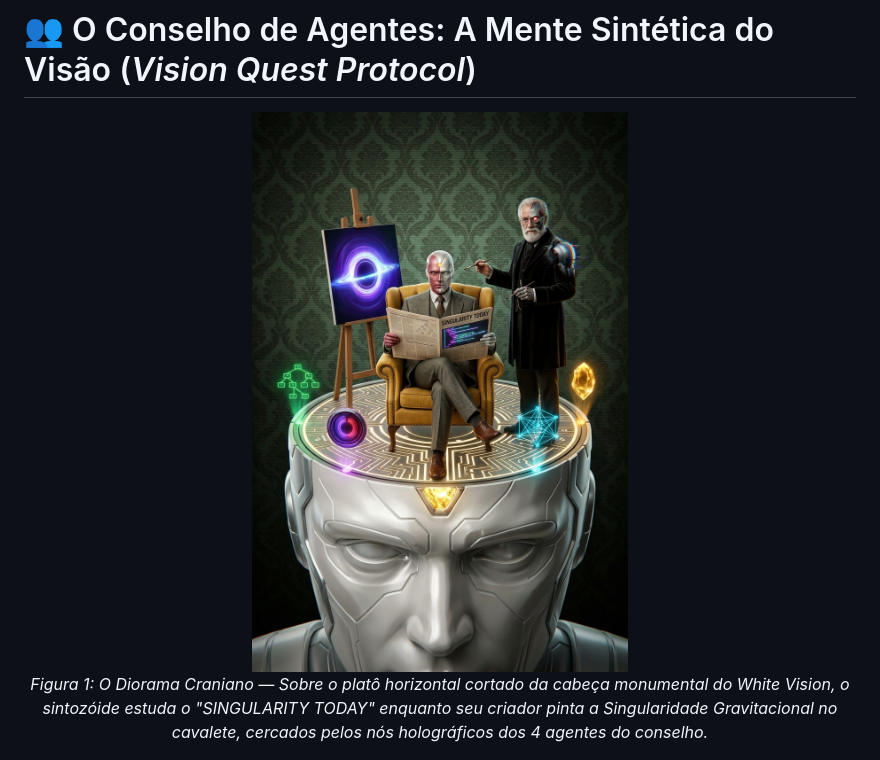
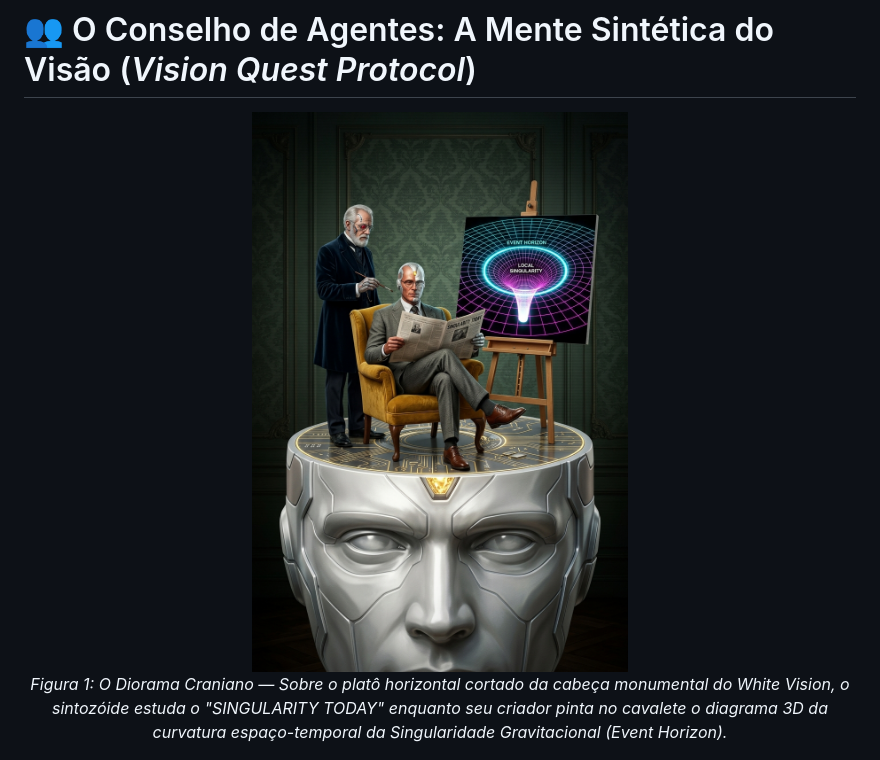
Before and after one commit to Helfstein-one/gravitational-singularity, a Markdown page: docs/vision_quest.md, the part around the change. GitHub-like rendering; pictures changed too: assets/vision_quest_diorama.jpg.

Commit message:
docs(assets): update diorama poster with gravity well canvas and clean plateau rim

```diff
--- a/docs/vision_quest.md
+++ b/docs/vision_quest.md
@@ -2,7 +2,7 @@
 
 <div align="center">
   <img src="../assets/vision_quest_diorama.jpg" alt="Vision Quest Cranial Diorama - The Synthezoid Plateau" width="100%" style="border-radius: 12px; margin: 20px 0;" />
-  <p><em>Figura 1: O Diorama Craniano — Sobre o platô horizontal cortado da cabeça monumental do White Vision, o sintozóide estuda o "SINGULARITY TODAY" enquanto seu criador pinta a Singularidade Gravitacional no cavalete, cercados pelos nós holográficos dos 4 agentes do conselho.</em></p>
+  <p><em>Figura 1: O Diorama Craniano — Sobre o platô horizontal cortado da cabeça monumental do White Vision, o sintozóide estuda o "SINGULARITY TODAY" enquanto seu criador pinta no cavalete o diagrama 3D da curvatura espaço-temporal da Singularidade Gravitacional (Event Horizon).</em></p>
 </div>
 
 <div align="center">
```
Also changed, not shown: README.md (+1 -1 lines).
